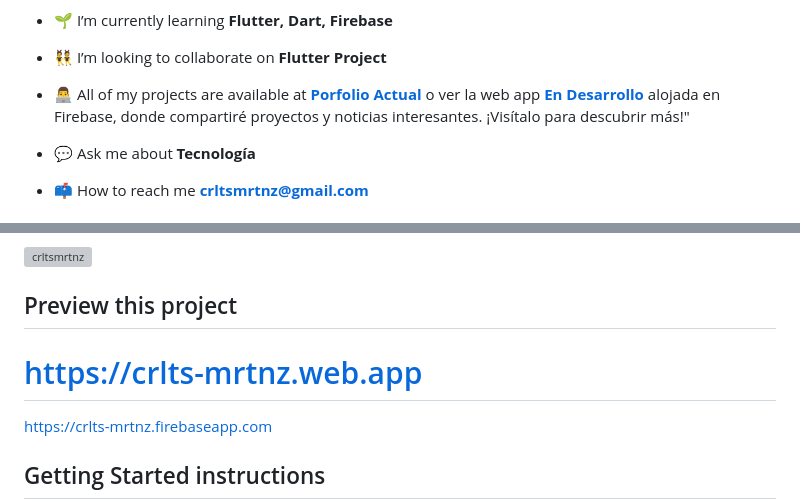
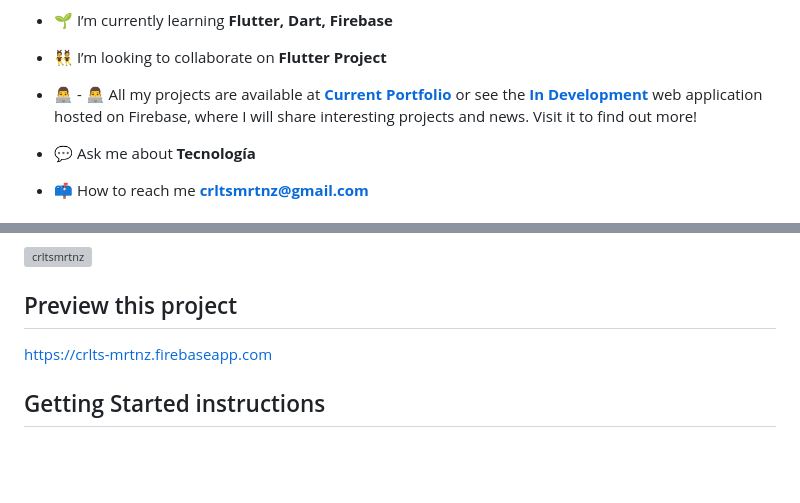
Before and after one commit to crltsmrtnz/crlts_mrtnz, a Markdown page: README.md, 2 parts joined by grey strips. Drawn GitHub-style; blank space fills up the shorter version; grey boxes are pictures that could not be loaded.

```diff
--- a/README.md
+++ b/README.md
@@ -8,7 +8,7 @@
 
 - 👯 I’m looking to collaborate on **Flutter Project**
 
-- 👨‍💻 All of my projects are available at [**Porfolio Actual**](https://crltsmrtnz.github.io) o ver la web app [**En Desarrollo**](https://crlts-mrtnz.web.app) alojada en Firebase, donde compartiré proyectos y noticias interesantes. ¡Visítalo para descubrir más!"
+- 👨‍💻 - 👨‍💻  All my projects are available at [**Current Portfolio**](https://crltsmrtnz.github.io) or see the [**In Development**](https://crlts-mrtnz.web.app) web application hosted on Firebase, where I will share interesting projects and news. Visit it to find out more!
 
 
 
@@ -42,9 +42,6 @@
 <p><img align="center" src="https://github-readme-streak-stats.herokuapp.com/?user=crltsmrtnz&" alt="crltsmrtnz" /></p>
 
 ## Preview this project
-
-# https://crlts-mrtnz.web.app
-
 https://crlts-mrtnz.firebaseapp.com </br>
 
 ## Getting Started instructions
```
